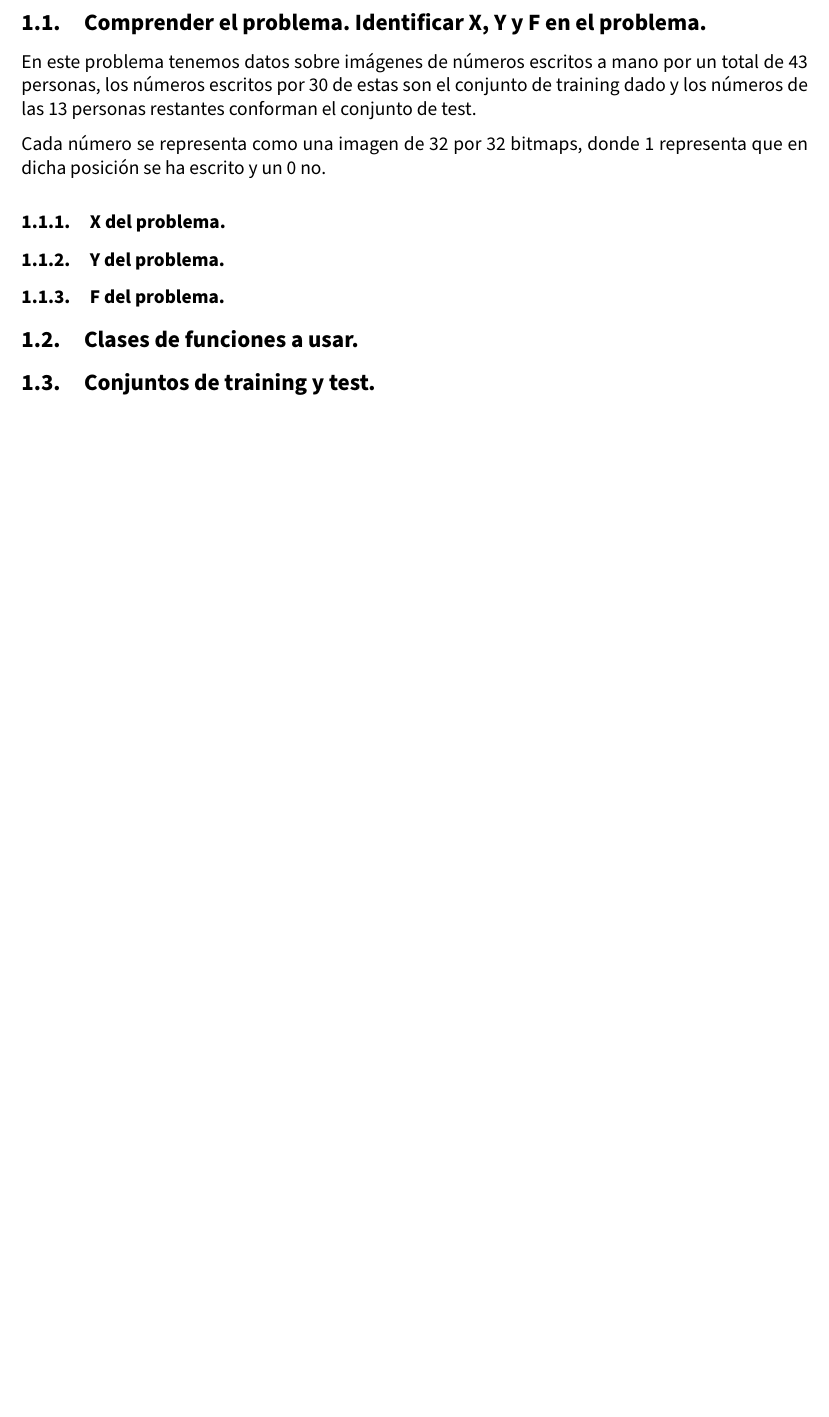
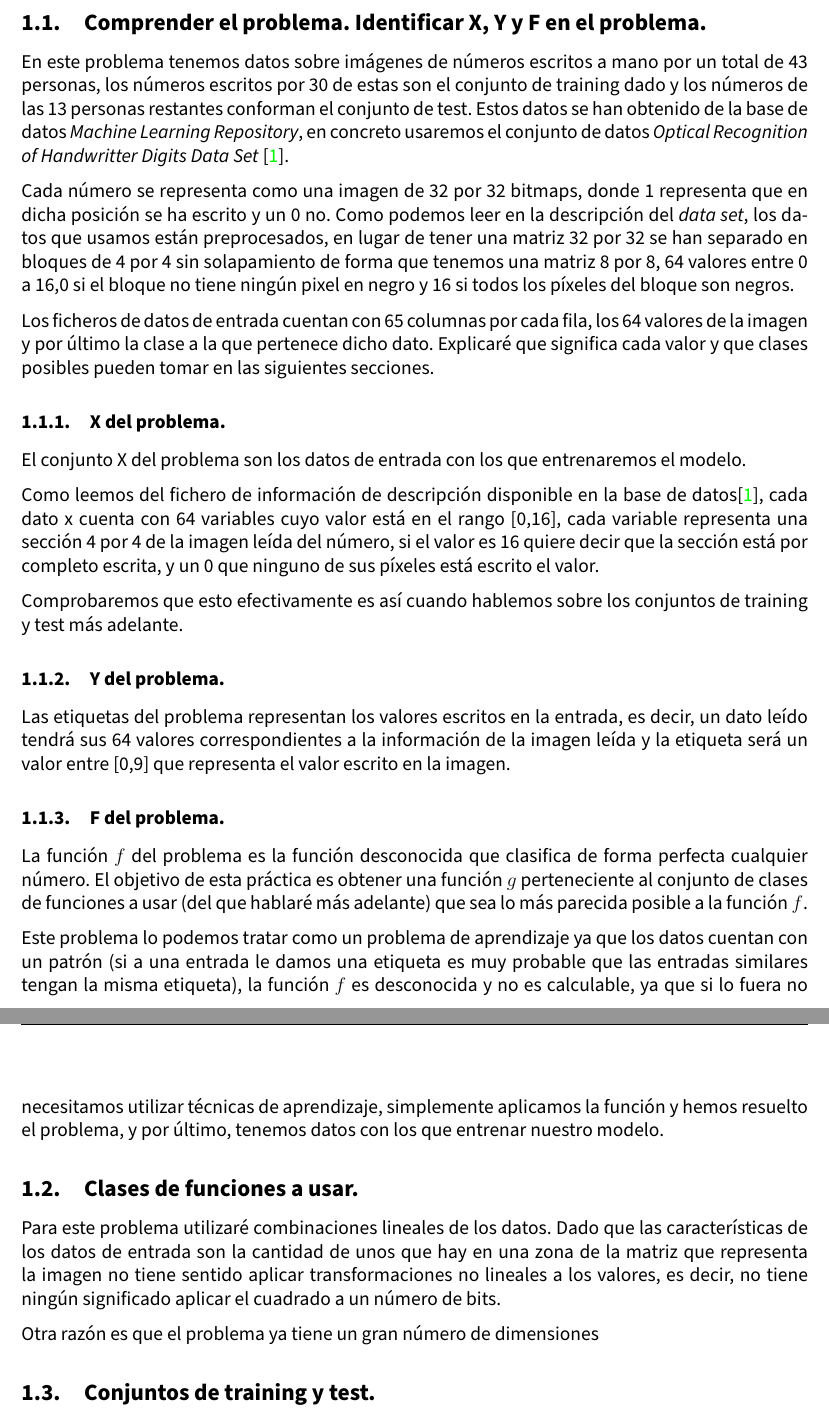
Before and after one commit to advy99/AA, a LaTeX document (practica3/memoria_p3/AA_memoria3.tex): part of page 3 of 5 before the commit and two parts of pages 3 and 4 of 6 after it, the two joined at a grey line, cut so that both start at the same text, the shorter picture padded with empty space. Compiled offline with pdfLaTeX.

Commit message:
seguimos con la memoria

```diff
--- a/practica3/memoria_p3/AA_memoria3.tex
+++ b/practica3/memoria_p3/AA_memoria3.tex
@@ -176,16 +176,32 @@ Programación  \hspace{0.05cm} }
 
 
 
-En este problema tenemos datos sobre imágenes de números escritos a mano por un total de 43 personas, los números escritos por 30 de estas son el conjunto de training dado y los números de las 13 personas restantes conforman el conjunto de test.
+En este problema tenemos datos sobre imágenes de números escritos a mano por un total de 43 personas, los números escritos por 30 de estas son el conjunto de training dado y los números de las 13 personas restantes conforman el conjunto de test. Estos datos se han obtenido de la base de datos \textit{Machine Learning Repository}, en concreto usaremos el conjunto de datos \textit{Optical Recognition of Handwritter Digits Data Set} \cite{mlr_digitos}.
 
-Cada número se representa como una imagen de 32 por 32 bitmaps, donde 1 representa que en dicha posición se ha escrito y un 0 no.
+Cada número se representa como una imagen de 32 por 32 bitmaps, donde 1 representa que en dicha posición se ha escrito y un 0 no. Como podemos leer en la descripción del \textit{data set}, los datos que usamos están preprocesados, en lugar de tener una matriz 32 por 32 se han separado en bloques de 4 por 4 sin solapamiento de forma que tenemos una matriz 8 por 8, 64 valores entre 0 a 16,0 si el bloque no tiene ningún pixel en negro y 16 si todos los píxeles del bloque son negros.
+
+Los ficheros de datos de entrada cuentan con 65 columnas por cada fila, los 64 valores de la imagen y por último la clase a la que pertenece dicho dato. Explicaré que significa cada valor y que clases posibles pueden tomar en las siguientes secciones.
 
 \subsubsection{X del problema.}
 
+El conjunto X del problema son los datos de entrada con los que entrenaremos el modelo.
+
+Como leemos del fichero de información de descripción disponible en la base de datos\cite{mlr_digitos}, cada dato x cuenta con 64 variables cuyo valor está en el rango [0,16], cada variable representa una sección 4 por 4 de la imagen leída del número, si el valor es 16 quiere decir que la sección está por completo escrita, y un 0 que ninguno de sus píxeles está escrito el valor.
+
+Comprobaremos que esto efectivamente es así cuando hablemos sobre los conjuntos de training y test más adelante.
 
 \subsubsection{Y del problema.}
 
+Las etiquetas del problema representan los valores escritos en la entrada, es decir, un dato leído tendrá sus 64 valores correspondientes a la información de la imagen leída y la etiqueta será un valor entre [0,9] que representa el valor escrito en la imagen.
+
 \subsubsection{F del problema.}
+
+La función $f$ del problema es la función desconocida que clasifica de forma perfecta cualquier número. El objetivo de esta práctica es obtener una función $g$ perteneciente al conjunto de clases de funciones a usar (del que hablaré más adelante) que sea lo más parecida posible a la función $f$.
+
+Este problema lo podemos tratar como un problema de aprendizaje ya que los datos cuentan con un patrón (si a una entrada le damos una etiqueta es muy probable que las entradas similares tengan la misma etiqueta), la función $f$ es desconocida y no es calculable, ya que si lo fuera no necesitamos utilizar técnicas de aprendizaje, simplemente aplicamos la función y hemos resuelto el problema, y por último, tenemos datos con los que entrenar nuestro modelo.
 
 \subsection{Clases de funciones a usar.}
 
+Para este problema utilizaré combinaciones lineales de los datos. Dado que las características de los datos de entrada son la cantidad de unos que hay en una zona de la matriz que representa la imagen no tiene sentido aplicar transformaciones no lineales a los valores, es decir, no tiene ningún significado aplicar el cuadrado a un número de bits.
+
+Otra razón es que el problema ya tiene un gran número de dimensiones
```
Also changed, not shown: practica3/memoria_p3/images/clasificacion/num_datos.png (added), practica3/memoria_p3/AA_memoria3.tex (35 more changed lines).
